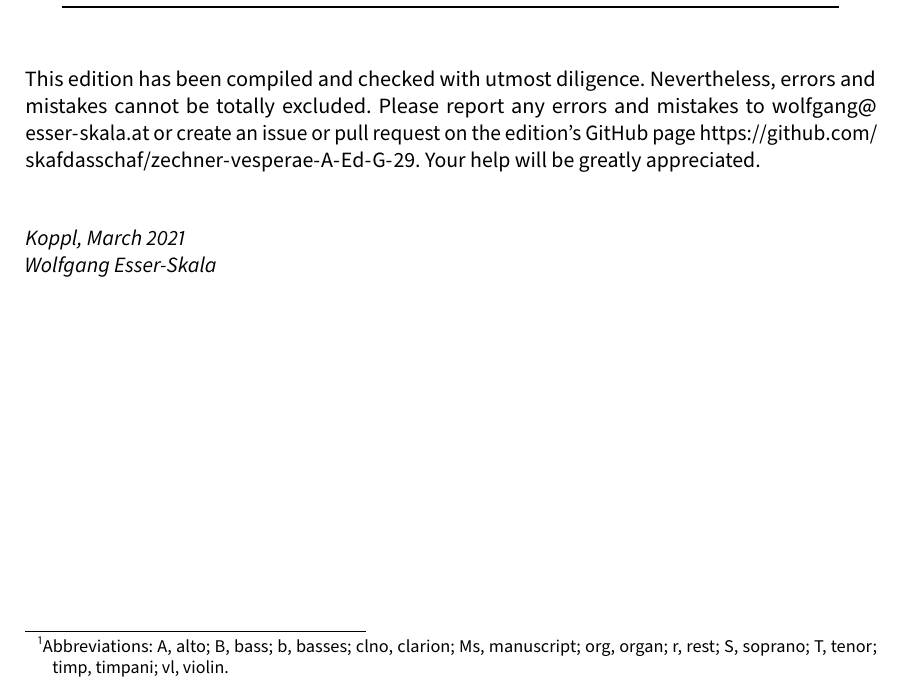
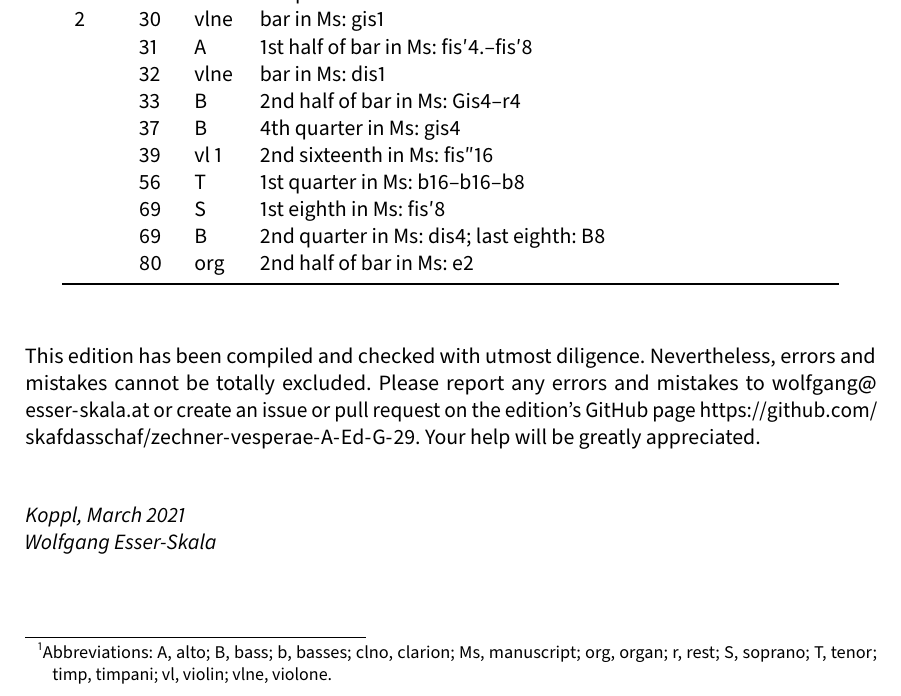
Before and after one commit to edition-esser-skala/zechner-vesperae-A-Ed-G-29, a LaTeX document (front_matter/critical_report.tex): part of page 3 of 6, cut at the place of the change. Compiled offline with LuaLaTeX; a missing font is replaced by an installed copy or a similar font.

Commit message:
confitebor

```diff
--- a/front_matter/critical_report.tex
+++ b/front_matter/critical_report.tex
@@ -254,7 +254,7 @@ Front matter typeset with Source Sans Pro and Fredericka the Great.
 
 This edition bases upon a copy in the Dommusikarchiv Eisenstadt. The digital version of the manuscript is available at \url{http://dommusikarchiv.martinus.at/site/werkverzeichnis/gallery/1013.html} (siglum G 29; see also RISM ID 600038431).
 
-In general, this edition closely follows the manuscript. Any changes that were introduced by the editor are indicated by italic type (lyrics, dynamics and directions), parentheses (expressive marks and bass figures) or dashes (slurs and ties). Accidentals are used according to modern conventions. Asterisks denote changes that are clarified in the detailed remarks below.\footnote{Abbreviations: A, alto; B, bass; b, basses; clno, clarion; Ms, manuscript; org, organ; r, rest; S, soprano; T, tenor; timp,~timpani; vl, violin.}
+In general, this edition closely follows the manuscript. Any changes that were introduced by the editor are indicated by italic type (lyrics, dynamics and directions), parentheses (expressive marks and bass figures) or dashes (slurs and ties). Accidentals are used according to modern conventions. Asterisks denote changes that are clarified in the detailed remarks below.\footnote{Abbreviations: A, alto; B, bass; b, basses; clno, clarion; Ms, manuscript; org, organ; r, rest; S, soprano; T, tenor; timp,~timpani; vl, violin; vlne, violone.}
 
 \bigskip
 
@@ -266,6 +266,16 @@ In general, this edition closely follows the manuscript. Any changes that were i
     & 36 & vl 2 & 7th eighth in Ms: e″8 \\
     & 57 & vl 1 & ??? \\
     & 61 & vl 1 & 1st quarter in Ms: c′8–d″16–e″16 \\
+  2 & 30 & vlne & bar in Ms: gis1 \\
+    & 31 & A    & 1st half of bar in Ms: fis′4.–fis′8 \\
+    & 32 & vlne & bar in Ms: dis1 \\
+    & 33 & B    & 2nd half of bar in Ms: Gis4–r4 \\
+    & 37 & B    & 4th quarter in Ms: gis4 \\
+    & 39 & vl 1 & 2nd sixteenth in Ms: fis″16 \\
+    & 56 & T    & 1st quarter in Ms: b16–b16–b8 \\
+    & 69 & S    & 1st eighth in Ms: fis′8 \\
+    & 69 & B    & 2nd quarter in Ms: dis4; last eighth: B8 \\
+    & 80 & org  & 2nd half of bar in Ms: e2 \\
   \bottomrule
 \end{longtable}
 
```
Also changed, not shown: 9 other files.
